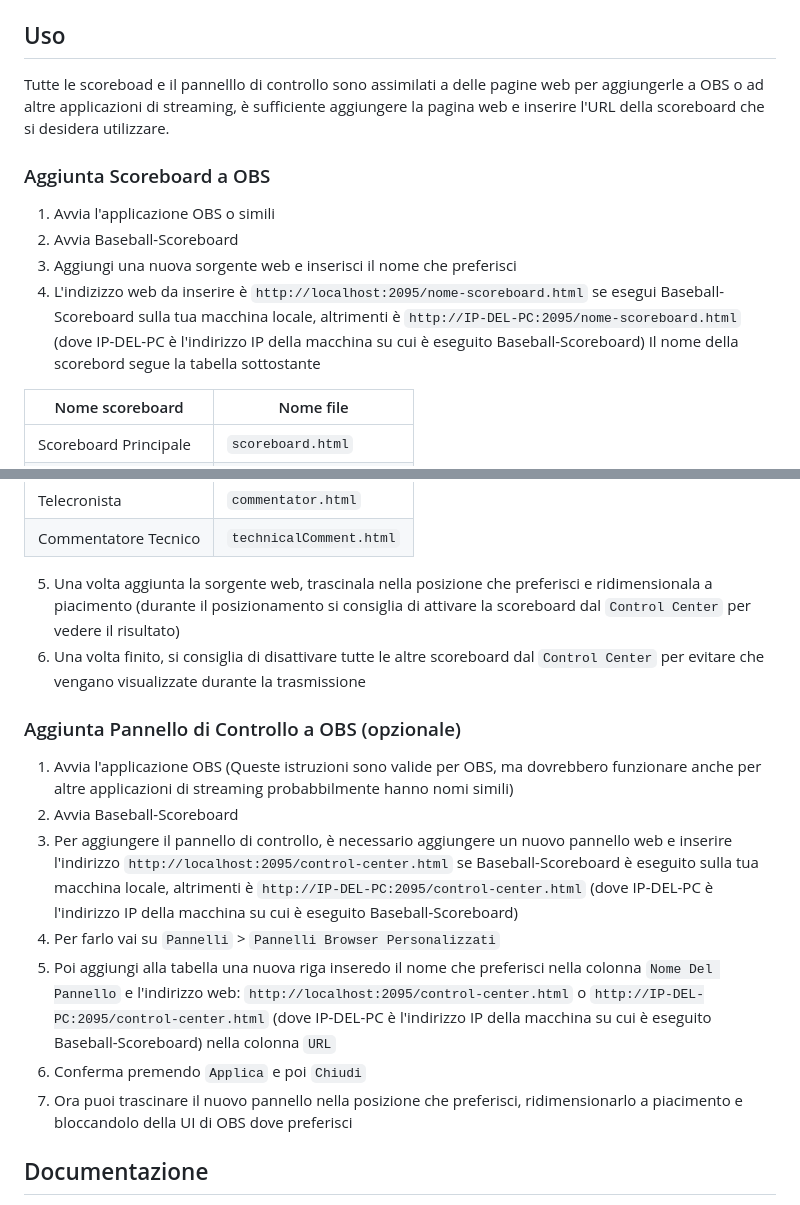
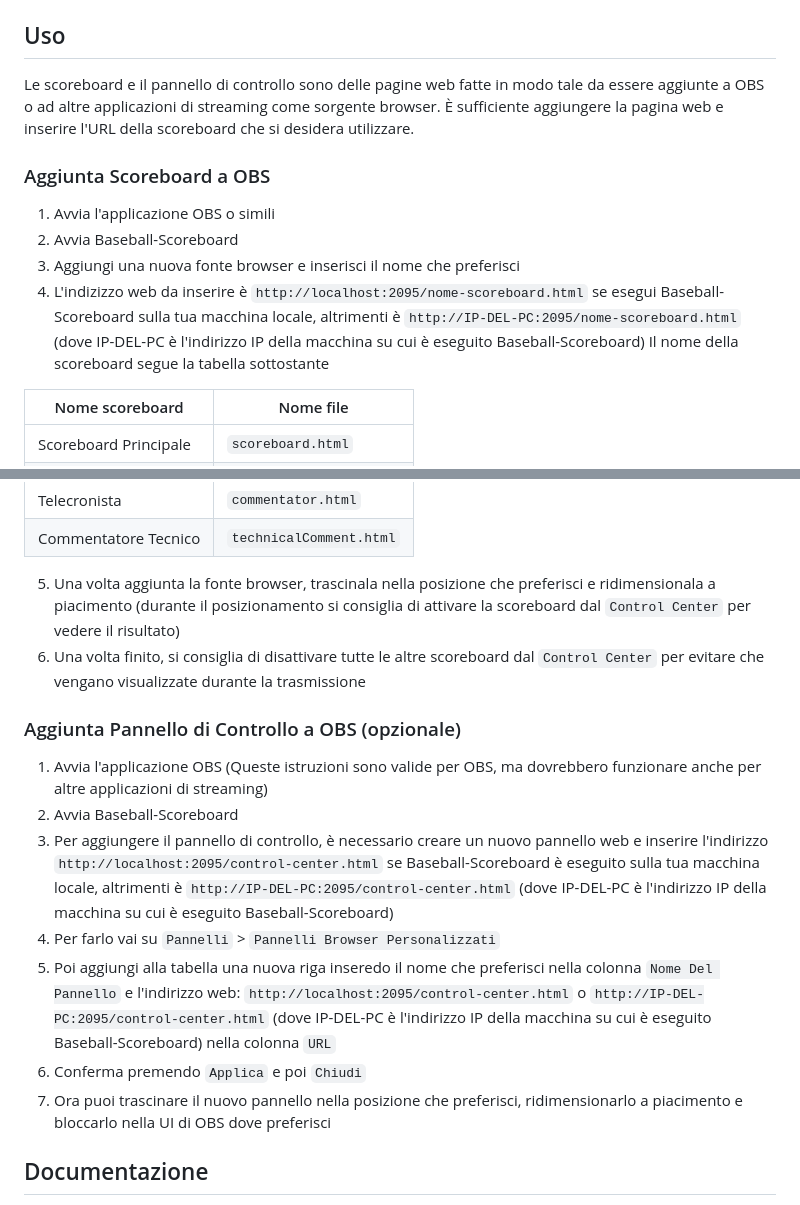
Before and after one commit to FC-softwares/baseball-scoreboard, a Markdown page: README_it.md, 2 parts joined by grey strips. Rendered like a GitHub page.

```diff
--- a/README_it.md
+++ b/README_it.md
@@ -34,12 +35,12 @@ Se desideri installare l'applicazione dal codice sorgente, assicurati di aver gi
 4. Esegui `npm start` per avviare il software
 
 ## Uso
-Tutte le scoreboad e il pannelllo di controllo sono assimilati a delle pagine web per aggiungerle a OBS o ad altre applicazioni di streaming, è sufficiente aggiungere la pagina web e inserire l'URL della scoreboard che si desidera utilizzare.
+Le scoreboard e il pannello di controllo sono delle pagine web fatte in modo tale da essere aggiunte a OBS o ad altre applicazioni di streaming come sorgente browser. È sufficiente aggiungere la pagina web e inserire l'URL della scoreboard che si desidera utilizzare.
 ### Aggiunta Scoreboard a OBS
 1. Avvia l'applicazione OBS o simili
 2. Avvia Baseball-Scoreboard
-3. Aggiungi una nuova sorgente web e inserisci il nome che preferisci
-4. L'indizizzo web da inserire è `http://localhost:2095/nome-scoreboard.html` se esegui Baseball-Scoreboard sulla tua macchina locale, altrimenti è `http://IP-DEL-PC:2095/nome-scoreboard.html` (dove IP-DEL-PC è l'indirizzo IP della macchina su cui è eseguito Baseball-Scoreboard) Il nome della scorebord segue la tabella sottostante
+3. Aggiungi una nuova fonte browser e inserisci il nome che preferisci
+4. L'indizizzo web da inserire è `http://localhost:2095/nome-scoreboard.html` se esegui Baseball-Scoreboard sulla tua macchina locale, altrimenti è `http://IP-DEL-PC:2095/nome-scoreboard.html` (dove IP-DEL-PC è l'indirizzo IP della macchina su cui è eseguito Baseball-Scoreboard) Il nome della scoreboard segue la tabella sottostante
 
 | Nome scoreboard | Nome file |
 |---|---|
@@ -52,17 +53,17 @@ Tutte le scoreboad e il pannelllo di controllo sono assimilati a delle pagine we
 | Telecronista | `commentator.html` |
 | Commentatore Tecnico | `technicalComment.html` |
 
-5. Una volta aggiunta la sorgente web, trascinala nella posizione che preferisci e ridimensionala a piacimento (durante il posizionamento si consiglia di attivare la scoreboard dal `Control Center` per vedere il risultato)
+5. Una volta aggiunta la fonte browser, trascinala nella posizione che preferisci e ridimensionala a piacimento (durante il posizionamento si consiglia di attivare la scoreboard dal `Control Center` per vedere il risultato)
 6. Una volta finito, si consiglia di disattivare tutte le altre scoreboard dal `Control Center` per evitare che vengano visualizzate durante la trasmissione
 
 ### Aggiunta Pannello di Controllo a OBS (opzionale)
-1. Avvia l'applicazione OBS (Queste istruzioni sono valide per OBS, ma dovrebbero funzionare anche per altre applicazioni di streaming probabbilmente hanno nomi simili)
+1. Avvia l'applicazione OBS (Queste istruzioni sono valide per OBS, ma dovrebbero funzionare anche per altre applicazioni di streaming)
 2. Avvia Baseball-Scoreboard
-3. Per aggiungere il pannello di controllo, è necessario aggiungere un nuovo pannello web e inserire l'indirizzo `http://localhost:2095/control-center.html` se Baseball-Scoreboard è eseguito sulla tua macchina locale, altrimenti è `http://IP-DEL-PC:2095/control-center.html` (dove IP-DEL-PC è l'indirizzo IP della macchina su cui è eseguito Baseball-Scoreboard)
+3. Per aggiungere il pannello di controllo, è necessario creare un nuovo pannello web e inserire l'indirizzo `http://localhost:2095/control-center.html` se Baseball-Scoreboard è eseguito sulla tua macchina locale, altrimenti è `http://IP-DEL-PC:2095/control-center.html` (dove IP-DEL-PC è l'indirizzo IP della macchina su cui è eseguito Baseball-Scoreboard)
 4. Per farlo vai su `Pannelli` > `Pannelli Browser Personalizzati`
 5. Poi aggiungi alla tabella una nuova riga inseredo il nome che preferisci nella colonna `Nome Del Pannello` e l'indirizzo web: `http://localhost:2095/control-center.html` o `http://IP-DEL-PC:2095/control-center.html` (dove IP-DEL-PC è l'indirizzo IP della macchina su cui è eseguito Baseball-Scoreboard) nella colonna `URL`
 6. Conferma premendo `Applica` e poi `Chiudi`
-7. Ora puoi trascinare il nuovo pannello nella posizione che preferisci, ridimensionarlo a piacimento e bloccandolo della UI di OBS dove preferisci
+7. Ora puoi trascinare il nuovo pannello nella posizione che preferisci, ridimensionarlo a piacimento e bloccarlo nella UI di OBS dove preferisci
 
 ## Documentazione
 Probabilmente queste istruzioni non sono state molto esaustive, ma non c'è da preoccuparsi! Per maggiori informazioni, la documentazione è disponibile [qui](https://github.com/FC-softwares/baseball-scoreboard/tree/main/docs/it/)!
```
Also changed, not shown: other parts of README_it.md (+2 -1 lines).
